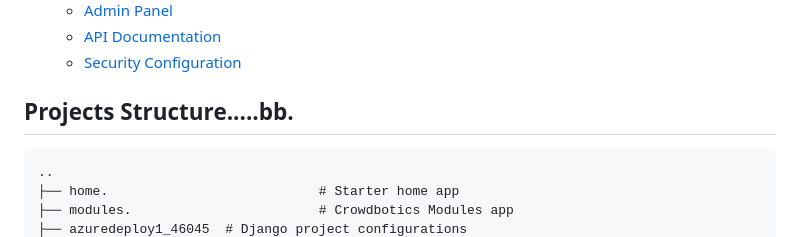
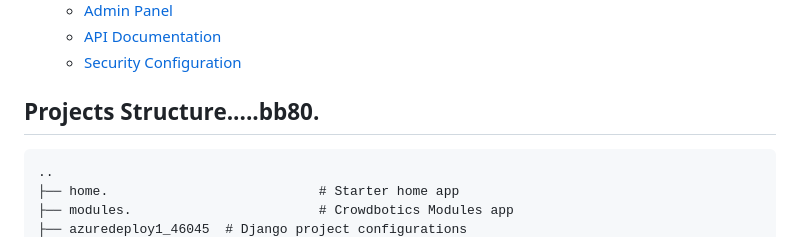
Before and after one commit to toluay/azuredeploy1-46045, a Markdown page: backend/README.md, the part around the change. GitHub-like rendering.

```diff
--- a/backend/README.md
+++ b/backend/README.md
@@ -14,7 +14,7 @@ This is a repository for a web application developed with Django(my app), built
    - [API Documentation](#api-documentation)
    - [Security Configuration](#security-configuration)
 
-## Projects Structure.....bb.
+## Projects Structure.....bb80.
 
     ..
     ├── home.                           # Starter home app
```
